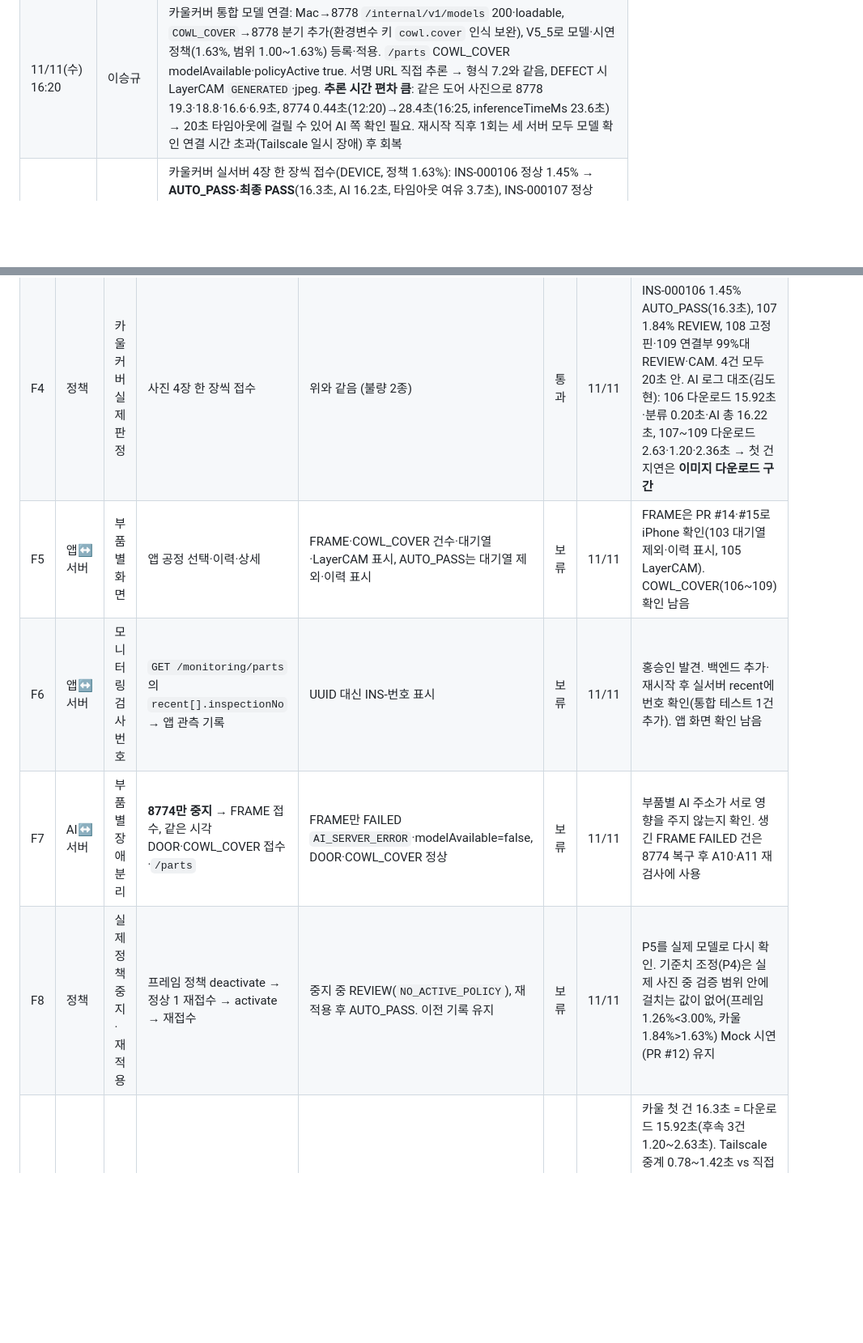
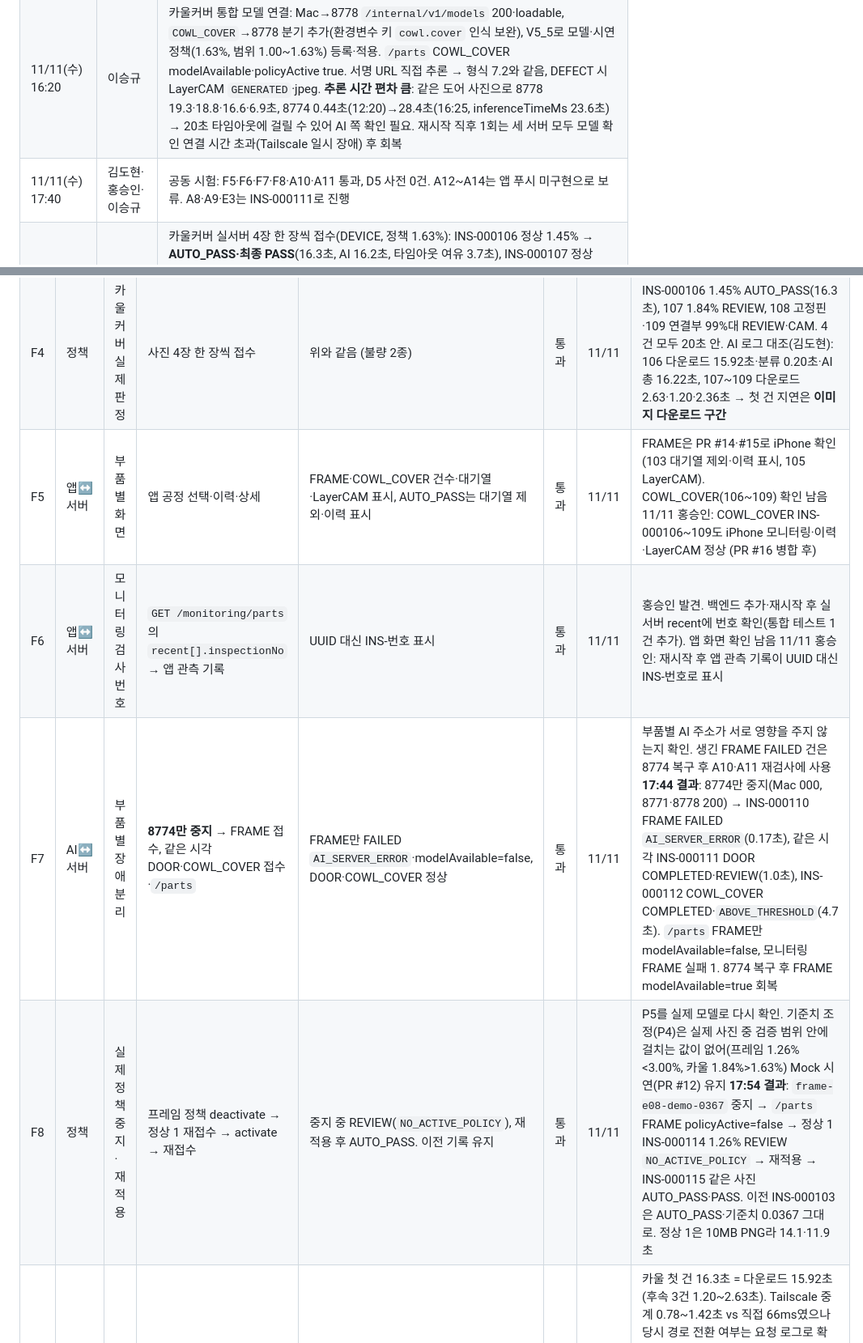
Before and after one commit to eseungq/Capstone_2026-2, a Markdown page: docs/통합_점검표.md, 2 parts joined by grey strips. Shown at 81% size. Drawn GitHub-style; blank space fills up the shorter version.

```diff
--- a/docs/통합_점검표.md
+++ b/docs/통합_점검표.md
@@ -21,6 +21,7 @@
 | 11/11(수) 12:20 | 이승규 | 프레임 통합 모델 연결 준비: 부품별 AI 주소 추가(FRAME→8774), V5_4로 모델·시연 정책 등록, 정책 적용. `/admin/models` 도어·프레임 모두 loadable, `/parts` FRAME modelAvailable·policyActive true. 서명 URL로 8774 직접 추론 → 응답 형식 7.2와 같음(보정값·보정기 버전 포함, 0.44초). 프레임 사진 3장으로 앱까지 공동 시험 예정 |
 | 11/11(수) 13:31 | 이승규 (사진 김도현) | 프레임 실서버 3장 접수(DEVICE, 정책 3.67%): INS-000103 정상 보정 1.26% → **AUTO_PASS·최종 PASS**(6.4초), INS-000104 정상 11.90% → REVIEW `ABOVE_THRESHOLD`(6.1초), INS-000105 불량 98.00% → REVIEW `DEFECT_PREDICTED`·LayerCAM GENERATED, CAM JPEG 200(9.2초). 3건 모두 AI 예상값과 일치, `pass_threshold_applied`=0.0367 기록. 모니터링 FRAME 확인 필요 2·실패 0. 실제 AI로 자동 통과를 확인한 첫 결과. 앱 화면 확인은 남음. 시험 직전 MySQL 컨테이너가 꺼져 있어 로그인 500 → 재시작 후 진행 |
 | 11/11(수) 16:20 | 이승규 | 카울커버 통합 모델 연결: Mac→8778 `/internal/v1/models` 200·loadable, `COWL_COVER`→8778 분기 추가(환경변수 키 `cowl.cover` 인식 보완), V5_5로 모델·시연 정책(1.63%, 범위 1.00~1.63%) 등록·적용. `/parts` COWL_COVER modelAvailable·policyActive true. 서명 URL 직접 추론 → 형식 7.2와 같음, DEFECT 시 LayerCAM `GENERATED`·jpeg. **추론 시간 편차 큼**: 같은 도어 사진으로 8778 19.3·18.8·16.6·6.9초, 8774 0.44초(12:20)→28.4초(16:25, inferenceTimeMs 23.6초) → 20초 타임아웃에 걸릴 수 있어 AI 쪽 확인 필요. 재시작 직후 1회는 세 서버 모두 모델 확인 연결 시간 초과(Tailscale 일시 장애) 후 회복 |
+| 11/11(수) 17:40 | 김도현·홍승인·이승규 | 공동 시험: F5·F6·F7·F8·A10·A11 통과, D5 사전 0건. A12~A14는 앱 푸시 미구현으로 보류. A8·A9·E3는 INS-000111로 진행 |
 | 11/11(수) 16:27 | 이승규 (사진 김도현) | 카울커버 실서버 4장 한 장씩 접수(DEVICE, 정책 1.63%): INS-000106 정상 1.45% → **AUTO_PASS·최종 PASS**(16.3초, AI 16.2초, 타임아웃 여유 3.7초), INS-000107 정상 1.84% → REVIEW `ABOVE_THRESHOLD`(3.1초), INS-000108 고정핀 불량 99.82% → REVIEW `DEFECT_PREDICTED`·LayerCAM GENERATED(6.4초), INS-000109 연결부 불량 99.73% → 같음(5.8초). 4건 모두 COMPLETED. 첫 건만 느렸고 AI 로그상 다운로드 2.37~14.20초 편차(분류 0.13초)·DGX→Mac Tailscale 중계 경로 0.78~1.42초/직접 연결 66ms로 **네트워크 경로 편차**가 원인 후보. 앱 화면 확인은 남음 |
 | 이후 | 이승규 | 실패 항목 수정, M1·S1 구현 후 확인 |
 
@@ -188,10 +189,10 @@
 | F2 | AI↔서버 | 카울커버 연결 | Mac→8778 같은 확인 | 위와 같음, DEFECT면 LayerCAM | 통과 | 11/11 | 16:20 세 모델 모두 loadable. 환경변수 키가 `cowl.cover`로 바뀌는 문제 보완. V5_5 정책 `cowl-e08-demo-0163` 등록·적용 |
 | F3 | 정책 | 프레임 실제 판정 | 사진 3장 DEVICE 접수 | 정상 1 AUTO_PASS, 정상 2 ABOVE_THRESHOLD, 불량 DEFECT_PREDICTED·LayerCAM | 통과 | 11/11 | INS-000103 1.26% AUTO_PASS·PASS, 104 11.90% REVIEW, 105 98.00% REVIEW·CAM. AI 예상값과 일치, 기준치 0.0367 기록 |
 | F4 | 정책 | 카울커버 실제 판정 | 사진 4장 한 장씩 접수 | 위와 같음 (불량 2종) | 통과 | 11/11 | INS-000106 1.45% AUTO_PASS(16.3초), 107 1.84% REVIEW, 108 고정핀·109 연결부 99%대 REVIEW·CAM. 4건 모두 20초 안. AI 로그 대조(김도현): 106 다운로드 15.92초·분류 0.20초·AI 총 16.22초, 107~109 다운로드 2.63·1.20·2.36초 → 첫 건 지연은 **이미지 다운로드 구간** |
-| F5 | 앱↔서버 | 부품별 화면 | 앱 공정 선택·이력·상세 | FRAME·COWL_COVER 건수·대기열·LayerCAM 표시, AUTO_PASS는 대기열 제외·이력 표시 | 보류 | 11/11 | FRAME은 PR #14·#15로 iPhone 확인(103 대기열 제외·이력 표시, 105 LayerCAM). COWL_COVER(106~109) 확인 남음 |
-| F6 | 앱↔서버 | 모니터링 검사번호 | `GET /monitoring/parts`의 `recent[].inspectionNo` → 앱 관측 기록 | UUID 대신 INS-번호 표시 | 보류 | 11/11 | 홍승인 발견. 백엔드 추가·재시작 후 실서버 recent에 번호 확인(통합 테스트 1건 추가). 앱 화면 확인 남음 |
-| F7 | AI↔서버 | 부품별 장애 분리 | **8774만 중지** → FRAME 접수, 같은 시각 DOOR·COWL_COVER 접수·`/parts` | FRAME만 FAILED `AI_SERVER_ERROR`·modelAvailable=false, DOOR·COWL_COVER 정상 | 보류 | 11/11 | 부품별 AI 주소가 서로 영향을 주지 않는지 확인. 생긴 FRAME FAILED 건은 8774 복구 후 A10·A11 재검사에 사용 |
-| F8 | 정책 | 실제 정책 중지·재적용 | 프레임 정책 deactivate → 정상 1 재접수 → activate → 재접수 | 중지 중 REVIEW(`NO_ACTIVE_POLICY`), 재적용 후 AUTO_PASS. 이전 기록 유지 | 보류 | 11/11 | P5를 실제 모델로 다시 확인. 기준치 조정(P4)은 실제 사진 중 검증 범위 안에 걸치는 값이 없어(프레임 1.26%<3.00%, 카울 1.84%>1.63%) Mock 시연(PR #12) 유지 |
+| F5 | 앱↔서버 | 부품별 화면 | 앱 공정 선택·이력·상세 | FRAME·COWL_COVER 건수·대기열·LayerCAM 표시, AUTO_PASS는 대기열 제외·이력 표시 | 통과 | 11/11 | FRAME은 PR #14·#15로 iPhone 확인(103 대기열 제외·이력 표시, 105 LayerCAM). COWL_COVER(106~109) 확인 남음 11/11 홍승인: COWL_COVER INS-000106~109도 iPhone 모니터링·이력·LayerCAM 정상 (PR #16 병합 후) |
+| F6 | 앱↔서버 | 모니터링 검사번호 | `GET /monitoring/parts`의 `recent[].inspectionNo` → 앱 관측 기록 | UUID 대신 INS-번호 표시 | 통과 | 11/11 | 홍승인 발견. 백엔드 추가·재시작 후 실서버 recent에 번호 확인(통합 테스트 1건 추가). 앱 화면 확인 남음 11/11 홍승인: 재시작 후 앱 관측 기록이 UUID 대신 INS-번호로 표시 |
+| F7 | AI↔서버 | 부품별 장애 분리 | **8774만 중지** → FRAME 접수, 같은 시각 DOOR·COWL_COVER 접수·`/parts` | FRAME만 FAILED `AI_SERVER_ERROR`·modelAvailable=false, DOOR·COWL_COVER 정상 | 통과 | 11/11 | 부품별 AI 주소가 서로 영향을 주지 않는지 확인. 생긴 FRAME FAILED 건은 8774 복구 후 A10·A11 재검사에 사용 **17:44 결과**: 8774만 중지(Mac 000, 8771·8778 200) → INS-000110 FRAME FAILED `AI_SERVER_ERROR`(0.17초), 같은 시각 INS-000111 DOOR COMPLETED·REVIEW(1.0초), INS-000112 COWL_COVER COMPLETED·`ABOVE_THRESHOLD`(4.7초). `/parts` FRAME만 modelAvailable=false, 모니터링 FRAME 실패 1. 8774 복구 후 FRAME modelAvailable=true 회복 |
+| F8 | 정책 | 실제 정책 중지·재적용 | 프레임 정책 deactivate → 정상 1 재접수 → activate → 재접수 | 중지 중 REVIEW(`NO_ACTIVE_POLICY`), 재적용 후 AUTO_PASS. 이전 기록 유지 | 통과 | 11/11 | P5를 실제 모델로 다시 확인. 기준치 조정(P4)은 실제 사진 중 검증 범위 안에 걸치는 값이 없어(프레임 1.26%<3.00%, 카울 1.84%>1.63%) Mock 시연(PR #12) 유지 **17:54 결과**: `frame-e08-demo-0367` 중지 → `/parts` FRAME policyActive=false → 정상 1 INS-000114 1.26% REVIEW `NO_ACTIVE_POLICY` → 재적용 → INS-000115 같은 사진 AUTO_PASS·PASS. 이전 INS-000103은 AUTO_PASS·기준치 0.0367 그대로. 정상 1은 10MB PNG라 14.1·11.9초 |
 | F9 | AI↔서버 | 첫 요청 지연 | 서버 재시작·한동안 쉰 뒤 첫 접수 시간, 미리 1장 접수 후 다음 건 시간 | 예열 후 10초 안 | 보류 | 11/11 | 카울 첫 건 16.3초 = 다운로드 15.92초(후속 3건 1.20~2.63초). Tailscale 중계 0.78~1.42초 vs 직접 66ms였으나 당시 경로 전환 여부는 요청 로그로 확인 불가. **리허설 때** 같은 정상 사진 2회 접수하며 요청별 Tailscale 경로(`tailscale status`·`tailscale ping`)와 다운로드 시간 기록 → 예비 접수 후 20초 여유 확인 [합의 11/11 김도현]. 당시 백엔드 Mac 인터넷 상태가 좋지 않았음(이승규) → 11/09와 같은 **Mac 업로드 구간** 원인으로 판단, 시연 장소 업로드 속도 점검이 우선 |
 
 ## 전체
```
Also changed, not shown: other parts of docs/통합_점검표.md (+7 -7 lines).
